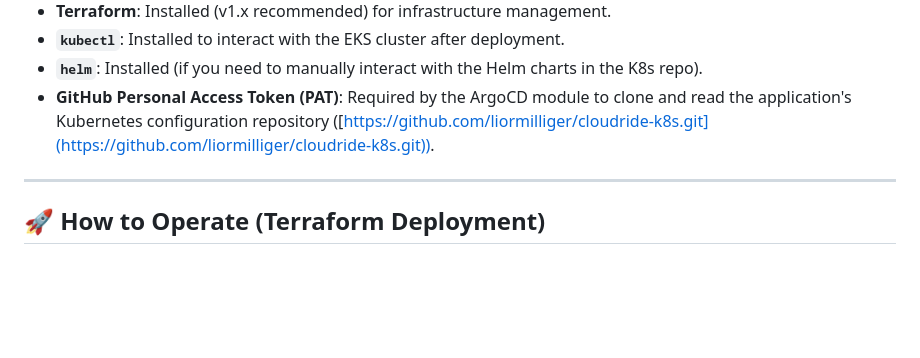
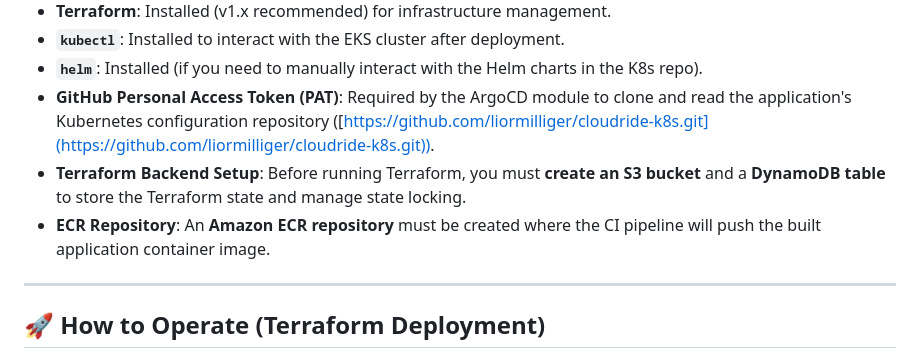
Before and after one commit to liormilliger/cloudride-app, a Markdown page: README.md, the part around the change. Drawn GitHub-style; blank space fills up the shorter version.

Commit message:
Prerequisites for S3 DynamoDB and ECR added

```diff
--- a/README.md
+++ b/README.md
@@ -20,6 +20,8 @@ To successfully deploy this project, you will need the following:
 * **`kubectl`**: Installed to interact with the EKS cluster after deployment.
 * **`helm`**: Installed (if you need to manually interact with the Helm charts in the K8s repo).
 * **GitHub Personal Access Token (PAT)**: Required by the ArgoCD module to clone and read the application's Kubernetes configuration repository ([https://github.com/liormilliger/cloudride-k8s.git](https://github.com/liormilliger/cloudride-k8s.git)).
+* **Terraform Backend Setup**: Before running Terraform, you must **create an S3 bucket** and a **DynamoDB table** to store the Terraform state and manage state locking.
+* **ECR Repository**: An **Amazon ECR repository** must be created where the CI pipeline will push the built application container image.
 
 ---
 
```
